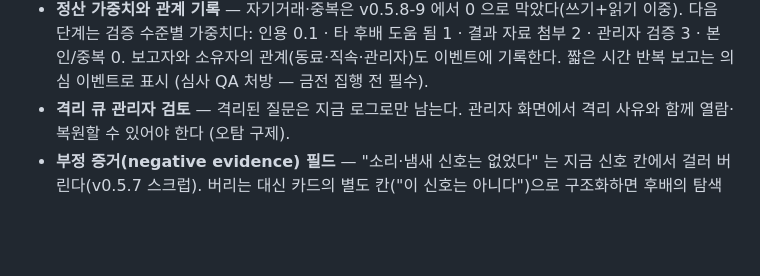
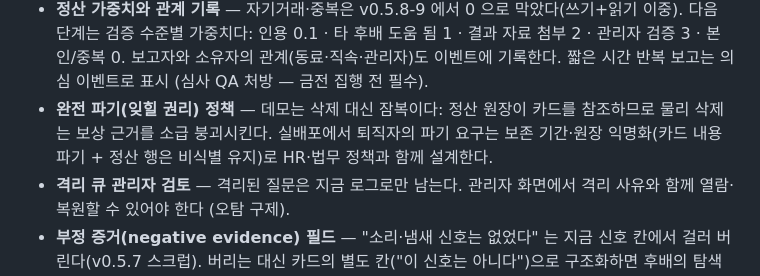
Before and after one commit to wilcoco/yudonKnow, a Markdown page: docs/roadmap.md, the part around the change. GitHub-like rendering; blank space fills up the shorter version.

Commit message:
docs: right-to-erasure policy note (dormant vs hard delete rationale)
Co-Authored-By: Claude Fable 5 <noreply@anthropic.com>
Claude-Session: https://claude.ai/code/session_013YoGCPnJsHL3w5kYhGCcuH

```diff
--- a/docs/roadmap.md
+++ b/docs/roadmap.md
@@ -47,6 +47,10 @@
   타 후배 도움 됨 1 · 결과 자료 첨부 2 · 관리자 검증 3 · 본인/중복 0.
   보고자와 소유자의 관계(동료·직속·관리자)도 이벤트에 기록한다. 짧은 시간
   반복 보고는 의심 이벤트로 표시 (심사 QA 처방 — 금전 집행 전 필수).
+- **완전 파기(잊힐 권리) 정책** — 데모는 삭제 대신 잠복이다: 정산 원장이
+  카드를 참조하므로 물리 삭제는 보상 근거를 소급 붕괴시킨다. 실배포에서
+  퇴직자의 파기 요구는 보존 기간·원장 익명화(카드 내용 파기 + 정산 행은
+  비식별 유지)로 HR·법무 정책과 함께 설계한다.
 - **격리 큐 관리자 검토** — 격리된 질문은 지금 로그로만 남는다. 관리자
   화면에서 격리 사유와 함께 열람·복원할 수 있어야 한다 (오탐 구제).
 - **부정 증거(negative evidence) 필드** — "소리·냄새 신호는 없었다" 는
```
